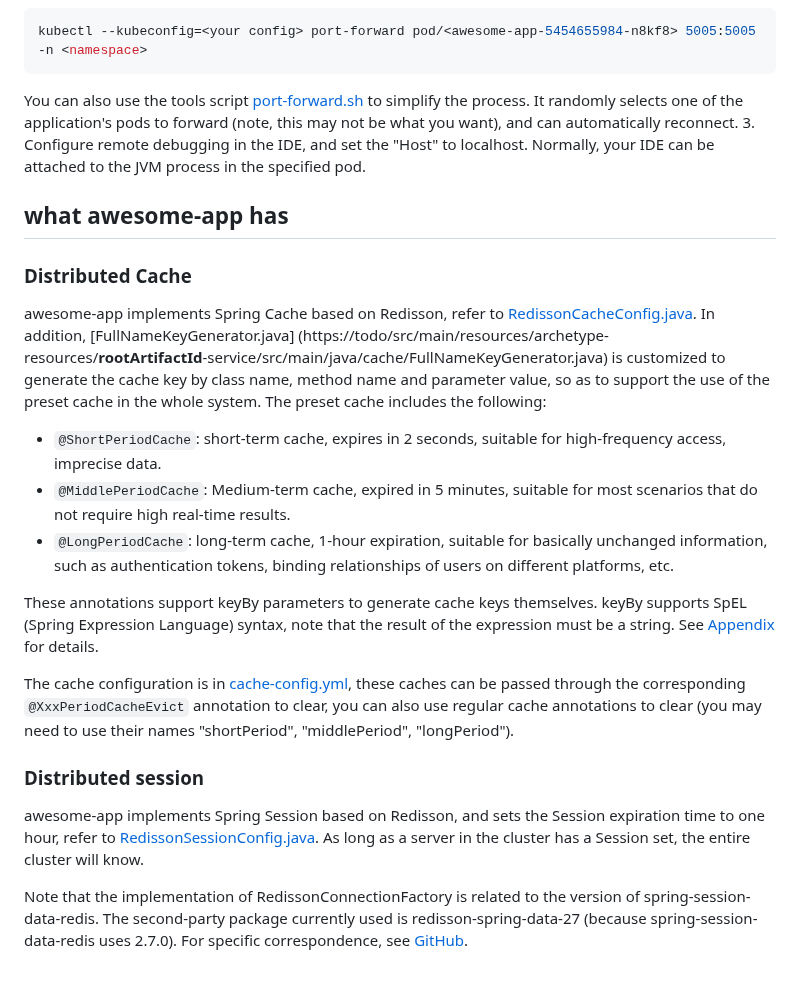
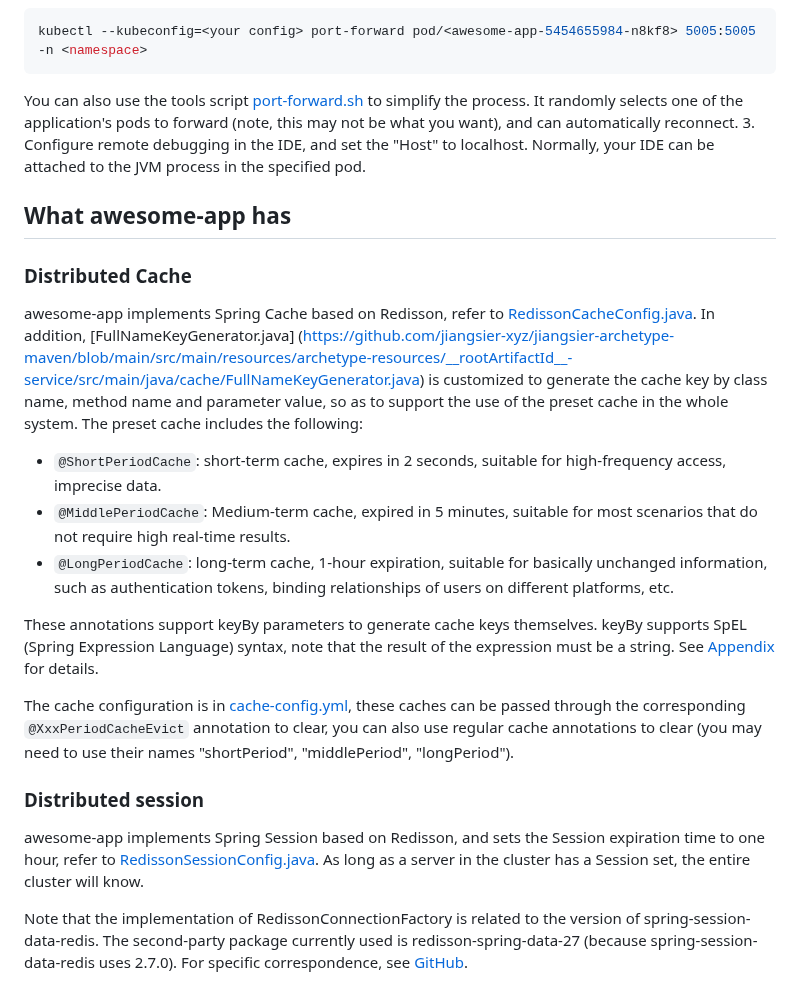
Before and after one commit to jiangsier-xyz/jiangsier-archetype-maven, a Markdown page: README.md, the part around one of its changes. Drawn GitHub-style.

```diff
--- a/README.md
+++ b/README.md
@@ -59,8 +60,8 @@ You can also use the tools script [port-forward.sh](https://todo/src/main/resour
 3. Configure remote debugging in the IDE, and set the "Host" to localhost. Normally, your IDE can be attached to the JVM process in the specified pod.
 
-## what awesome-app has
+## What awesome-app has
 ### Distributed Cache
-awesome-app implements Spring Cache based on Redisson, refer to [RedissonCacheConfig.java](https://todo/src/main/resources/archetype-resources/__rootArtifactId__-start/src/main/java/config/RedissonCacheConfig.java). In addition, [FullNameKeyGenerator.java] (https://todo/src/main/resources/archetype-resources/__rootArtifactId__-service/src/main/java/cache/FullNameKeyGenerator.java) is customized to generate the cache key by class name, method name and parameter value, so as to support the use of the preset cache in the whole system. The preset cache includes the following:
+awesome-app implements Spring Cache based on Redisson, refer to [RedissonCacheConfig.java](https://github.com/jiangsier-xyz/jiangsier-archetype-maven/blob/main/src/main/resources/archetype-resources/__rootArtifactId__-start/src/main/java/config/RedissonCacheConfig.java). In addition, [FullNameKeyGenerator.java] (https://github.com/jiangsier-xyz/jiangsier-archetype-maven/blob/main/src/main/resources/archetype-resources/__rootArtifactId__-service/src/main/java/cache/FullNameKeyGenerator.java) is customized to generate the cache key by class name, method name and parameter value, so as to support the use of the preset cache in the whole system. The preset cache includes the following:
 - `@ShortPeriodCache`: short-term cache, expires in 2 seconds, suitable for high-frequency access, imprecise data.
 - `@MiddlePeriodCache`: Medium-term cache, expired in 5 minutes, suitable for most scenarios that do not require high real-time results.
 - `@LongPeriodCache`: long-term cache, 1-hour expiration, suitable for basically unchanged information, such as authentication tokens, binding relationships of users on different platforms, etc.
```
Also changed, not shown: other parts of README.md (+19 -18 lines).
